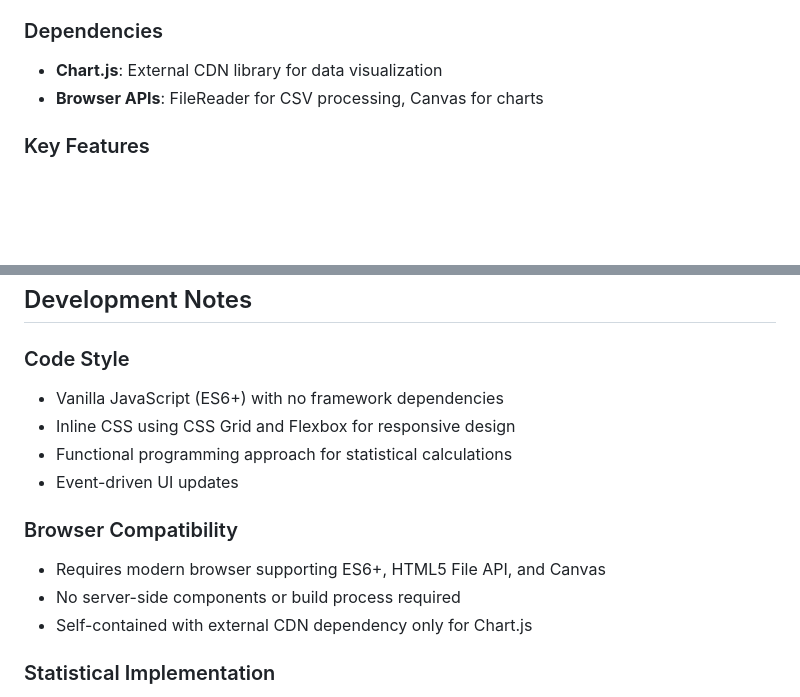
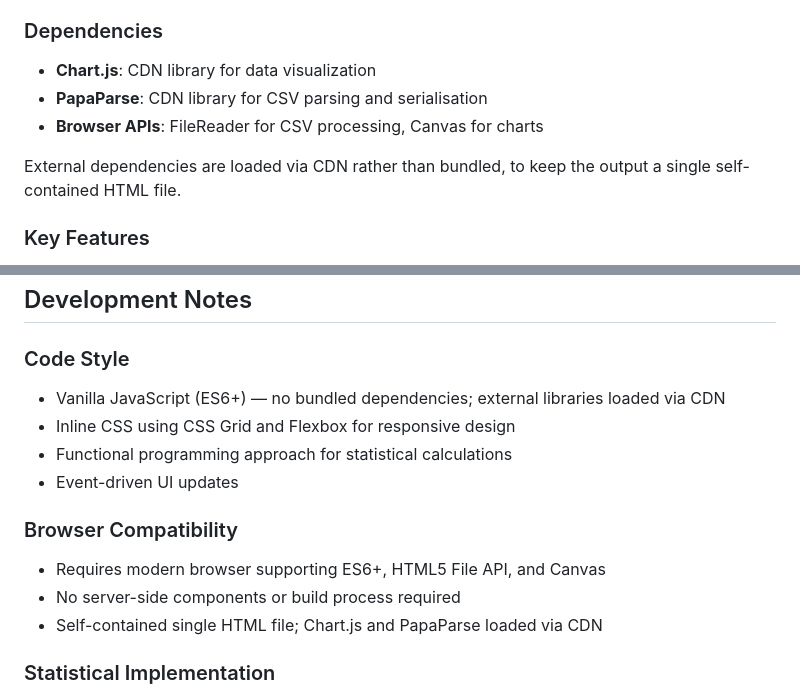
Before and after one commit to garethm/montycap, a Markdown page: CLAUDE.md, 2 parts joined by grey strips. Drawn GitHub-style; blank space fills up the shorter version.

Commit message:
docs: correct CLAUDE.md to document PapaParse dependency and CDN rationale
PapaParse was omitted from the dependencies section despite being a
runtime dependency loaded via CDN. Clarifies that CDN loading (rather
than bundling) is an intentional constraint to keep the output a single
self-contained HTML file.

Co-Authored-By: Claude Sonnet 4.6 <noreply@anthropic.com>

```diff
--- a/CLAUDE.md
+++ b/CLAUDE.md
@@ -91,8 +91,11 @@ Runs property-based tests in `test/` using vitest and fast-check.
 - **File Format**: CSV with columns: Task Name, Quantity, Skip %, Optimistic, Expected, Pessimistic
 
 ### Dependencies
-- **Chart.js**: External CDN library for data visualization
+- **Chart.js**: CDN library for data visualization
+- **PapaParse**: CDN library for CSV parsing and serialisation
 - **Browser APIs**: FileReader for CSV processing, Canvas for charts
+
+External dependencies are loaded via CDN rather than bundled, to keep the output a single self-contained HTML file.
 
 ### Key Features
 - Real-time Monte Carlo simulation with configurable parameters
@@ -105,7 +108,7 @@ Runs property-based tests in `test/` using vitest and fast-check.
 ## Development Notes
 
 ### Code Style
-- Vanilla JavaScript (ES6+) with no framework dependencies
+- Vanilla JavaScript (ES6+) — no bundled dependencies; external libraries loaded via CDN
 - Inline CSS using CSS Grid and Flexbox for responsive design
 - Functional programming approach for statistical calculations
 - Event-driven UI updates
@@ -113,7 +116,7 @@ Runs property-based tests in `test/` using vitest and fast-check.
 ### Browser Compatibility
 - Requires modern browser supporting ES6+, HTML5 File API, and Canvas
 - No server-side components or build process required
-- Self-contained with external CDN dependency only for Chart.js
+- Self-contained single HTML file; Chart.js and PapaParse loaded via CDN
 
 ### Statistical Implementation
 - Uses proper PERT distribution with Beta parameters
```
